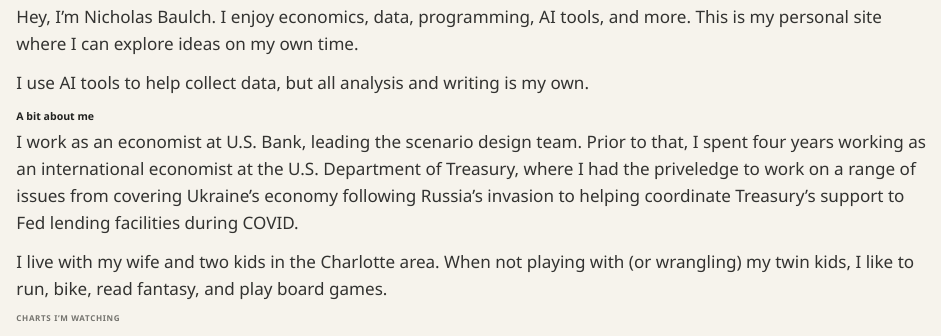
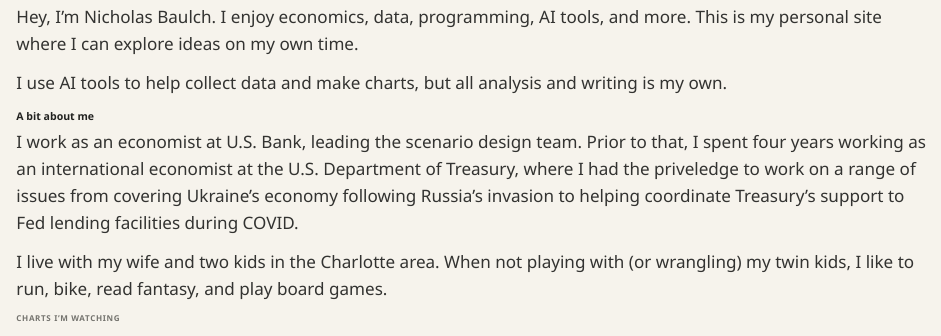
Before and after one commit to nbaulch/nbaulch.github.io, a Quarto document (index.qmd): the page in a window 1100 px wide, from 130 px down. Rendered offline with R 4.5, knitr and Pandoc in place of Quarto, with nearby package versions.

Commit message:
Update bio further

```diff
--- a/index.qmd
+++ b/index.qmd
@@ -16,7 +16,7 @@ image: images/preview.jpg
 
 Hey, I'm Nicholas Baulch. I enjoy economics, data, programming, AI tools, and more. This is my personal site where I can explore ideas on my own time.
 
-I use AI tools to help collect data, but all analysis and writing is my own.
+I use AI tools to help collect data and make charts, but all analysis and writing is my own.
 
 ### A bit about me
 
```
